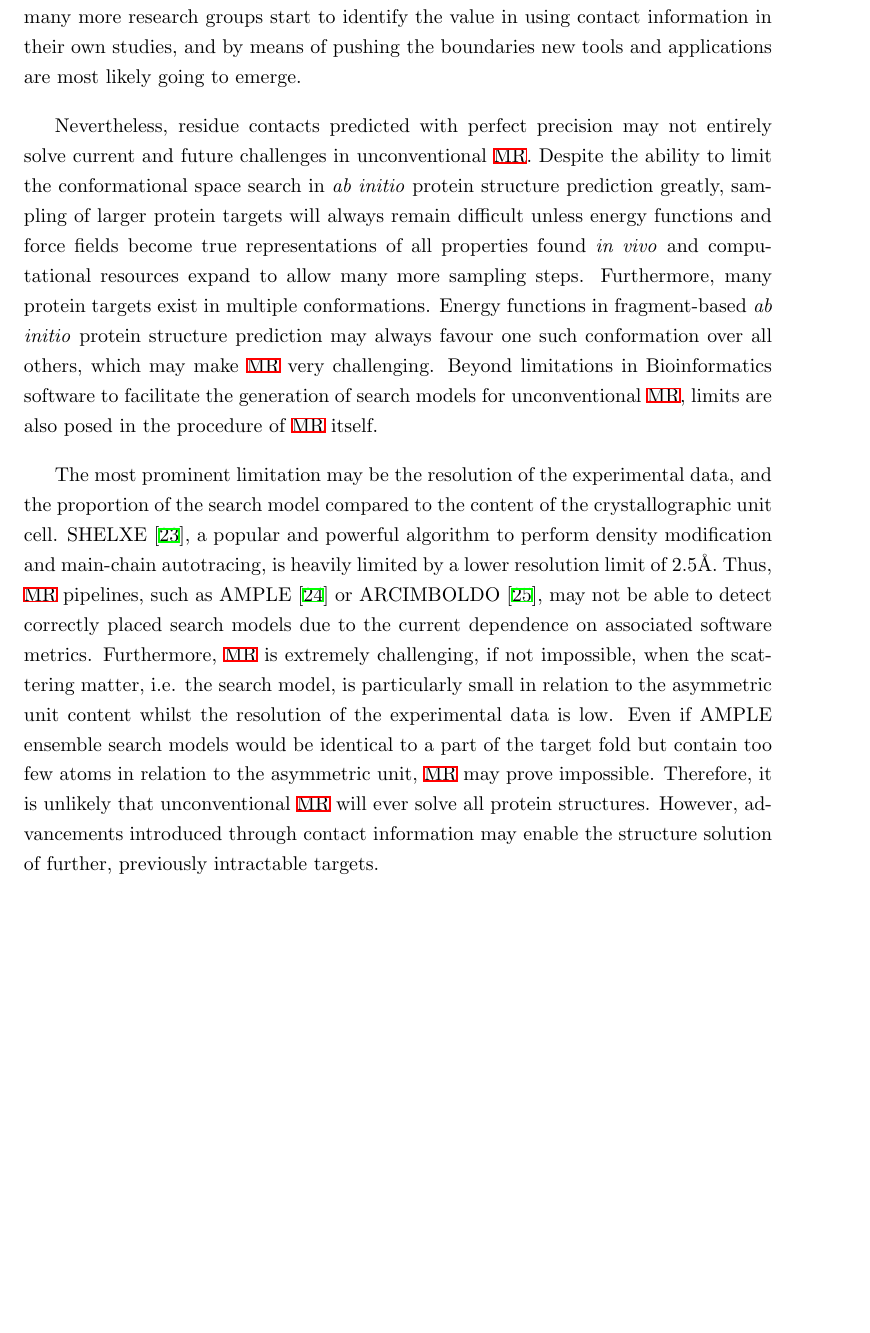
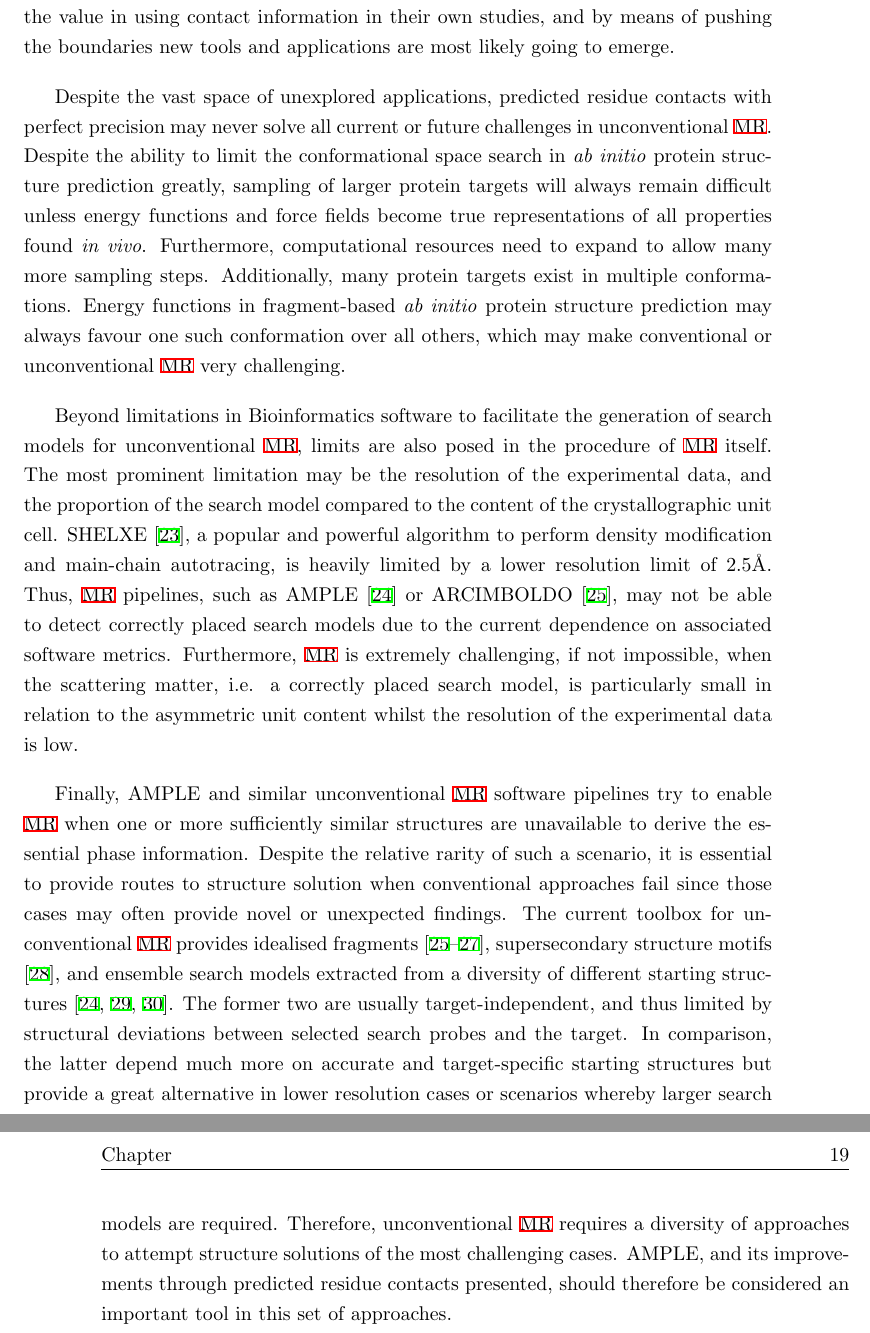
Before and after one commit to fsimkovic/thesis, a LaTeX thesis (main.tex, which reads texfiles/conclusion.tex): part of page 29 of 33 before the commit and two parts of pages 29 and 30 of 35 after it, the two joined at a grey line, cut so that both start at the same text, the shorter picture padded with empty space. The pictures show the PDF file main.pdf that the author committed with the source.

Commit message:
updated conclusions further

```diff
--- a/texfiles/conclusion.tex
+++ b/texfiles/conclusion.tex
@@ -14 +14,2 @@ Earlier studies by \textcite{Rigden2002-mf} and \textcite{Sadowski2013-zu} demon
 
+Despite the vast space of unexplored applications, predicted residue contacts with perfect precision may never solve all current or future challenges in unconventional \gls{mr}. Despite the ability to limit the conformational space search in \textit{ab initio} protein structure prediction greatly, sampling of larger protein targets will always remain difficult unless energy functions and force fields become true representations of all properties found \textit{in vivo}. Furthermore, computational resources need to expand to allow many more sampling steps. Additionally, many protein targets exist in multiple conformations. Energy functions in fragment-based \textit{ab initio} protein structure prediction may always favour one such conformation over all others, which may make conventional or unconventional \gls{mr} very challenging.
@@ -16,4 +16,4 @@ Earlier studies by \textcite{Rigden2002-mf} and \textcite{Sadowski2013-zu} demon
 
-Nevertheless, residue contacts predicted with perfect precision may not entirely solve current and future challenges in unconventional \gls{mr}. Despite the ability to limit the conformational space search in \textit{ab initio} protein structure prediction greatly, sampling of larger protein targets will always remain difficult unless energy functions and force fields become true representations of all properties found \textit{in vivo} and computational resources expand to allow many more sampling steps. Furthermore, many protein targets exist in multiple conformations. Energy functions in fragment-based \textit{ab initio} protein structure prediction may always favour one such conformation over all others, which may make \gls{mr} very challenging. Beyond limitations in Bioinformatics software to facilitate the generation of search models for unconventional \gls{mr}, limits are also posed in the procedure of \gls{mr} itself.
+Beyond limitations in Bioinformatics software to facilitate the generation of search models for unconventional \gls{mr}, limits are also posed in the procedure of \gls{mr} itself. The most prominent limitation may be the resolution of the experimental data, and the proportion of the search model compared to the content of the crystallographic unit cell. SHELXE \cite{Thorn2013-le}, a popular and powerful algorithm to perform density modification and main-chain autotracing, is heavily limited by a lower resolution limit of 2.5\AA. Thus, \gls{mr} pipelines, such as AMPLE \cite{Bibby2012-lm} or ARCIMBOLDO \cite{Sammito2015-dv}, may not be able to detect correctly placed search models due to the current dependence on associated software metrics. Furthermore, \gls{mr} is extremely challenging, if not impossible, when the scattering matter, i.e. a correctly placed search model, is particularly small in relation to the asymmetric unit content whilst the resolution of the experimental data is low.
 
-The most prominent limitation may be the resolution of the experimental data, and the proportion of the search model compared to the content of the crystallographic unit cell. SHELXE \cite{Thorn2013-le}, a popular and powerful algorithm to perform density modification and main-chain autotracing, is heavily limited by a lower resolution limit of 2.5\AA. Thus, \gls{mr} pipelines, such as AMPLE \cite{Bibby2012-lm} or ARCIMBOLDO \cite{Sammito2015-dv}, may not be able to detect correctly placed search models due to the current dependence on associated software metrics. Furthermore, \gls{mr} is extremely challenging, if not impossible, when the scattering matter, i.e. the search model, is particularly small in relation to the asymmetric unit content whilst the resolution of the experimental data is low. Even if AMPLE ensemble search models would be identical to a part of the target fold but contain too few atoms in relation to the asymmetric unit, \gls{mr} may prove impossible. Therefore, it is unlikely that unconventional \gls{mr} will ever solve all protein structures. However, advancements introduced through contact information may enable the structure solution of further, previously intractable targets.
+Finally, AMPLE and similar unconventional \gls{mr} software pipelines try to enable \gls{mr} when one or more sufficiently similar structures are unavailable to derive the essential phase information. Despite the relative rarity of such a scenario, it is essential to provide routes to structure solution when conventional approaches fail since those cases may often provide novel or unexpected findings. The current toolbox for unconventional \gls{mr} provides idealised fragments \cite{Sammito2015-dv,Thomas2015-wu,Jenkins2018-gf}, supersecondary structure motifs \cite{Sammito2013-ug}, and ensemble search models extracted from a diversity of different starting structures \cite{Rigden2018-zt,Bibby2012-lm,Bibby2013-cp}. The former two are usually target-independent, and thus limited by structural deviations between selected search probes and the target. In comparison, the latter depend much more on accurate and target-specific starting structures but provide a great alternative in lower resolution cases or scenarios whereby larger search models are required. Therefore, unconventional \gls{mr} requires a diversity of approaches to attempt structure solutions of the most challenging cases. AMPLE, and its improvements through predicted residue contacts presented, should therefore be considered an important tool in this set of approaches.
```
Also changed, not shown: main.pdf, texfiles/conclusion.tex (3 more changed lines).
